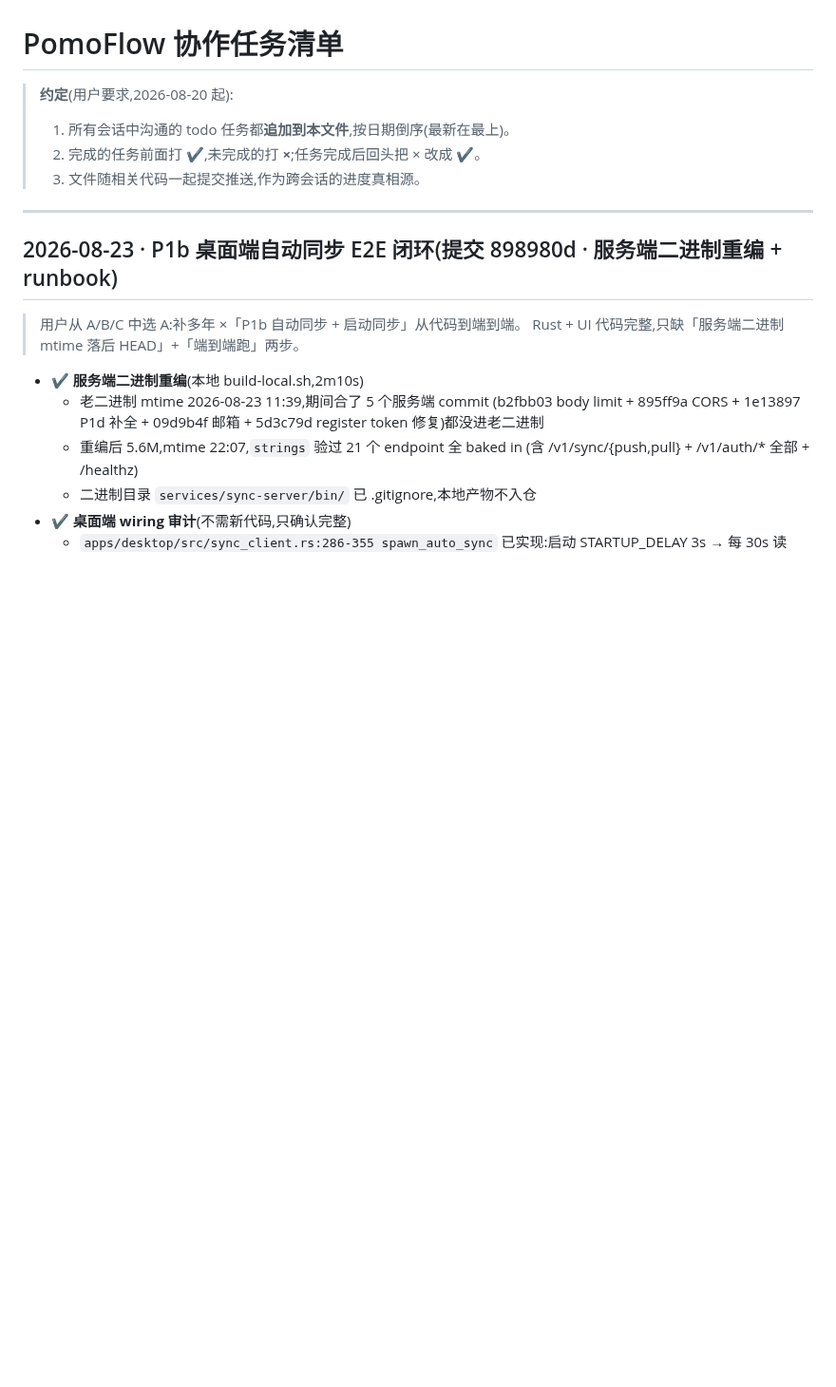
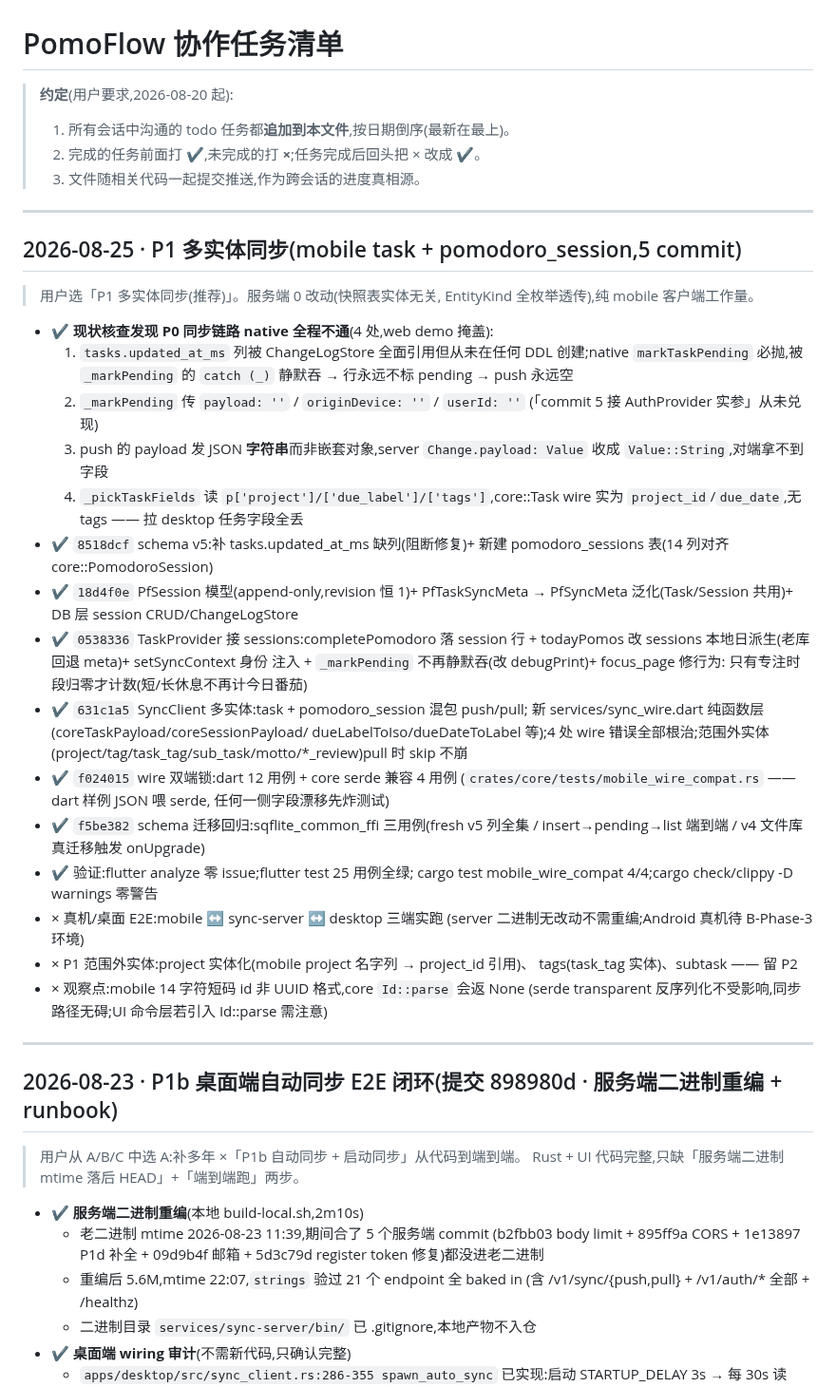
Before and after one commit to zyq-hfyc/pomoflow-next, a Markdown page: docs/协作任务清单.md, the part around the change. Shown at 95% size. Drawn GitHub-style; blank space fills up the shorter version.

Commit message:
docs: 协作任务清单追加 P1 多实体同步批次(mobile task+session,5 commit)

```diff
--- a/docs/协作任务清单.md
+++ b/docs/协作任务清单.md
@@ -4,6 +4,50 @@
 > 1. 所有会话中沟通的 todo 任务都**追加到本文件**,按日期倒序(最新在最上)。
 > 2. 完成的任务前面打 **✔**,未完成的打 **×**;任务完成后回头把 × 改成 ✔。
 > 3. 文件随相关代码一起提交推送,作为跨会话的进度真相源。
+
+---
+
+## 2026-08-25 · P1 多实体同步(mobile task + pomodoro_session,5 commit)
+
+> 用户选「P1 多实体同步(推荐)」。服务端 0 改动(快照表实体无关,
+> EntityKind 全枚举透传),纯 mobile 客户端工作量。
+
+- ✔ **现状核查发现 P0 同步链路 native 全程不通**(4 处,web demo 掩盖):
+  1. `tasks.updated_at_ms` 列被 ChangeLogStore 全面引用但从未在任何 DDL
+     创建;native `markTaskPending` 必抛,被 `_markPending` 的 `catch (_)`
+     静默吞 → 行永远不标 pending → push 永远空
+  2. `_markPending` 传 `payload: ''` / `originDevice: ''` / `userId: ''`
+     (「commit 5 接 AuthProvider 实参」从未兑现)
+  3. push 的 payload 发 JSON **字符串**而非嵌套对象,server
+     `Change.payload: Value` 收成 `Value::String`,对端拿不到字段
+  4. `_pickTaskFields` 读 `p['project']/['due_label']/['tags']`,core::Task
+     wire 实为 `project_id`/`due_date`,无 tags —— 拉 desktop 任务字段全丢
+- ✔ `8518dcf` schema v5:补 tasks.updated_at_ms 缺列(阻断修复)+
+  新建 pomodoro_sessions 表(14 列对齐 core::PomodoroSession)
+- ✔ `18d4f0e` PfSession 模型(append-only,revision 恒 1)+ PfTaskSyncMeta
+  → PfSyncMeta 泛化(Task/Session 共用)+ DB 层 session CRUD/ChangeLogStore
+- ✔ `0538336` TaskProvider 接 sessions:completePomodoro 落 session 行 +
+  todayPomos 改 sessions 本地日派生(老库回退 meta)+ setSyncContext 身份
+  注入 + `_markPending` 不再静默吞(改 debugPrint)+ focus_page 修行为:
+  只有专注时段归零才计数(短/长休息不再计今日番茄)
+- ✔ `631c1a5` SyncClient 多实体:task + pomodoro_session 混包 push/pull;
+  新 services/sync_wire.dart 纯函数层(coreTaskPayload/coreSessionPayload/
+  dueLabelToIso/dueDateToLabel 等);4 处 wire 错误全部根治;范围外实体
+  (project/tag/task_tag/sub_task/motto/*_review)pull 时 skip 不崩
+- ✔ `f024015` wire 双端锁:dart 12 用例 + core serde 兼容 4 用例
+  (`crates/core/tests/mobile_wire_compat.rs` —— dart 样例 JSON 喂 serde,
+  任何一侧字段漂移先炸测试)
+- ✔ `f5be382` schema 迁移回归:sqflite_common_ffi 三用例(fresh v5 列全集 /
+  insert→pending→list 端到端 / v4 文件库真迁移触发 onUpgrade)
+- ✔ 验证:flutter analyze 零 issue;flutter test 25 用例全绿;
+  cargo test mobile_wire_compat 4/4;cargo check/clippy -D warnings 零警告
+- × 真机/桌面 E2E:mobile ↔ sync-server ↔ desktop 三端实跑
+  (server 二进制无改动不需重编;Android 真机待 B-Phase-3 环境)
+- × P1 范围外实体:project 实体化(mobile project 名字列 → project_id 引用)、
+  tags(task_tag 实体)、subtask —— 留 P2
+- × 观察点:mobile 14 字符短码 id 非 UUID 格式,core `Id::parse` 会返 None
+  (serde transparent 反序列化不受影响,同步路径无碍;UI 命令层若引入
+  Id::parse 需注意)
 
 ---
 
```
